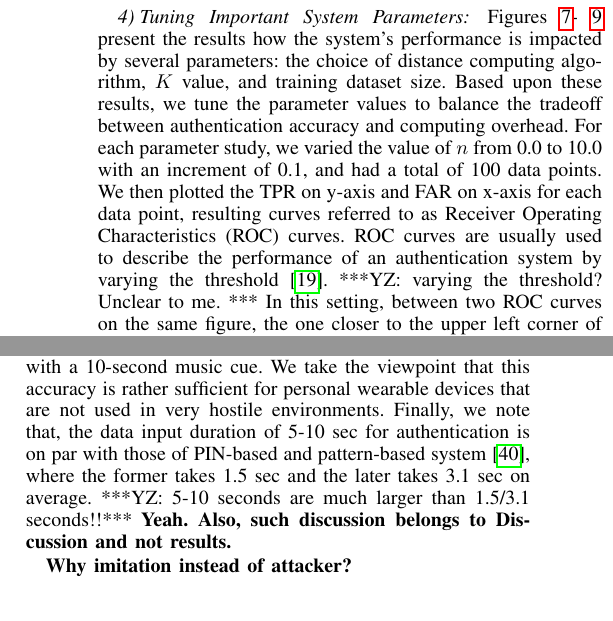
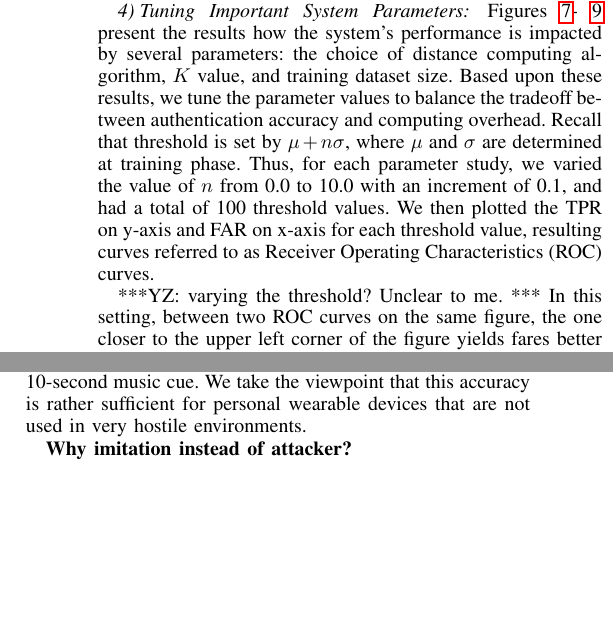
Before and after one commit to sugangli/glass_authentication, a LaTeX paper (PerCom2016/main.tex, which reads PerCom2016/evaluation.tex): two parts of the columns of page 7 of 10, joined at a grey line, cut so that both start at the same text, the shorter picture padded with empty space. Compiled offline with pdfLaTeX.

Commit message:
address comments in evaluation.tex

```diff
--- a/PerCom2016/evaluation.tex
+++ b/PerCom2016/evaluation.tex
@@ -129,7 +129,9 @@ balances FAR and TRR.
 \subsubsection{Tuning Important System Parameters}
 %Before presenting final authentication accuracy results, we first study how \systemname's performance is impacted by several important system parameters -- the choice of distance computing algorithm, $K$ value, and training dataset size -- and present the results  in Figures~\ref{fig:roc_dtw_cos_cor}-~\ref{fig:roc_diff_size}, respectively.
 Figures~\ref{fig:roc_dtw_cos_cor}-~\ref{fig:roc_diff_size} present the results how the system's performance is impacted by several parameters: the choice of distance computing algorithm, $K$ value, and training dataset size.
-Based upon these results, we tune the parameter values to balance the tradeoff between authentication accuracy and computing overhead. For each parameter study, we varied the value of $n$ from 0.0 to 10.0 with an increment of 0.1, and had a total of 100 data points. We then plotted the TPR  on y-axis and FAR on x-axis for each data point,  resulting curves referred to as Receiver Operating Characteristics (ROC) curves. ROC curves are usually used to describe the performance of an authentication system by varying the threshold~\cite{hanley1982meaning}.  ***YZ: varying the threshold? Unclear to me. *** In this setting, between two ROC curves on the same figure, the one closer to the upper left corner of the figure yields fares better than the other one. \textbf{Yes, I don't understand this either. You can obviously get e.g. EER (threshold) values from looking at the ROC curves, but I'm not sure what is going on here.}
+Based upon these results, we tune the parameter values to balance the tradeoff between authentication accuracy and computing overhead. Recall that threshold is set by $\mu+n\sigma$, where $\mu$ and $\sigma$ are determined at training phase. Thus, for each parameter study, we varied the value of $n$ from 0.0 to 10.0 with an increment of 0.1, and had a total of 100 threshold values. We then plotted the TPR  on y-axis and FAR on x-axis for each threshold value,  resulting curves referred to as Receiver Operating Characteristics (ROC) curves. %ROC curves are usually used to describe the performance of an authentication system by varying the threshold~\cite{hanley1982meaning}.
+
+***YZ: varying the threshold? Unclear to me. *** In this setting, between two ROC curves on the same figure, the one closer to the upper left corner of the figure yields fares better than the other one. \textbf{Yes, I don't understand this either. You can obviously get e.g. EER (threshold) values from looking at the ROC curves, but I'm not sure what is going on here.}
 
 Firstly, Figure~\ref{fig:roc_dtw_cos_cor} compares the performance of three distance computing algorithms: DTW, Cosine Distance, and Correlation, assuming $K=1$, music cue duration of 10s, and training dataset size of 30 samples.  Among these three algorithms, DTW fares much better than the other two: its EER is 14.29\% smaller than that of Cosine Distance, and 20.51\% smaller than that of Correlation. This is as expected because DTW is designed to match the waveform of two signals~\cite{dtw} and thus outputs more accurate distance score. As a result, in the remaining of this study, we will use DTW for the evaluation.
 
@@ -210,8 +212,8 @@ From Figure~\ref{fig:eer-length}, we observe that the EER of \systemname~is as l
 %and matching is executed only at the end of the music cue and in the same
 %order.
 %Hence, execution time of the app will be independent of this duration.
-Finally, we note that, the data input duration of 5-10 sec for authentication is on par with those
-of PIN-based and pattern-based system~\cite{von2013patterns}, where the former takes 1.5 sec and the later takes 3.1 sec on average. ***YZ: 5-10 seconds are much larger than 1.5/3.1 seconds!!*** \textbf{Yeah. Also, such discussion belongs to Discussion and not results.}
+%Finally, we note that, the data input duration of 5-10 sec for authentication is on par with those
+%of PIN-based and pattern-based system~\cite{von2013patterns}, where the former takes 1.5 sec and the later takes 3.1 sec on average. ***YZ: 5-10 seconds are much larger than 1.5/3.1 seconds!!*** \textbf{Yeah. Also, such discussion belongs to Discussion and not results.}
 %We also note that, since the authentication process is initiated only at the
 %end of the music cue, execution time of the app will be independent
 %of this duration.
```
Also changed, not shown: PerCom2016/evaluation.tex (2 more changed lines).
